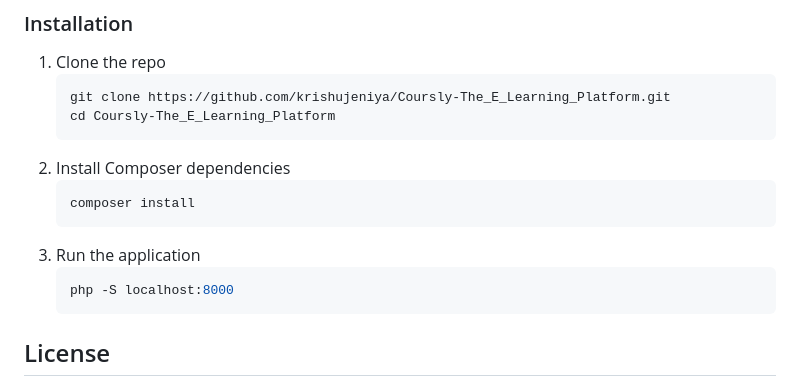
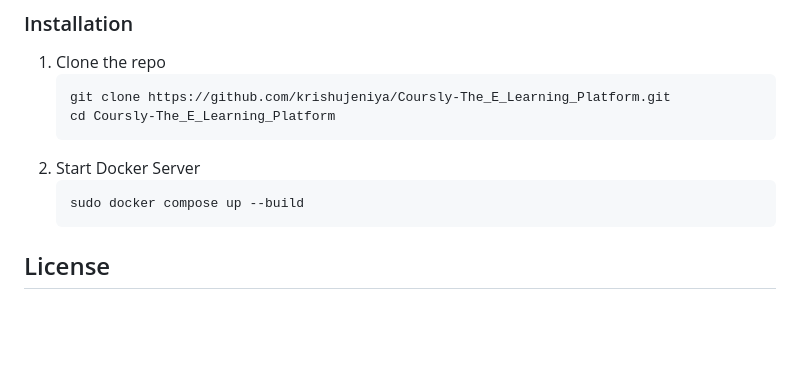
Before and after one commit to krishujeniya/Coursly-The_E_Learning_Platform, a Markdown page: README.md, the part around the change. GitHub-like rendering; blank space fills up the shorter version.

````diff
--- a/README.md
+++ b/README.md
@@ -82,15 +82,10 @@ To get a local copy up and running, follow these steps.
    git clone https://github.com/krishujeniya/Coursly-The_E_Learning_Platform.git
    cd Coursly-The_E_Learning_Platform
    ```
-2. Install Composer dependencies
+2. Start Docker Server
    ```sh
-   composer install
+   sudo docker compose up --build
    ```
-3. Run the application
-   ```sh
-   php -S localhost:8000
-   ```
-
 ## License
 
 Distributed under the MIT License. See `LICENSE.txt` for more information.
````
